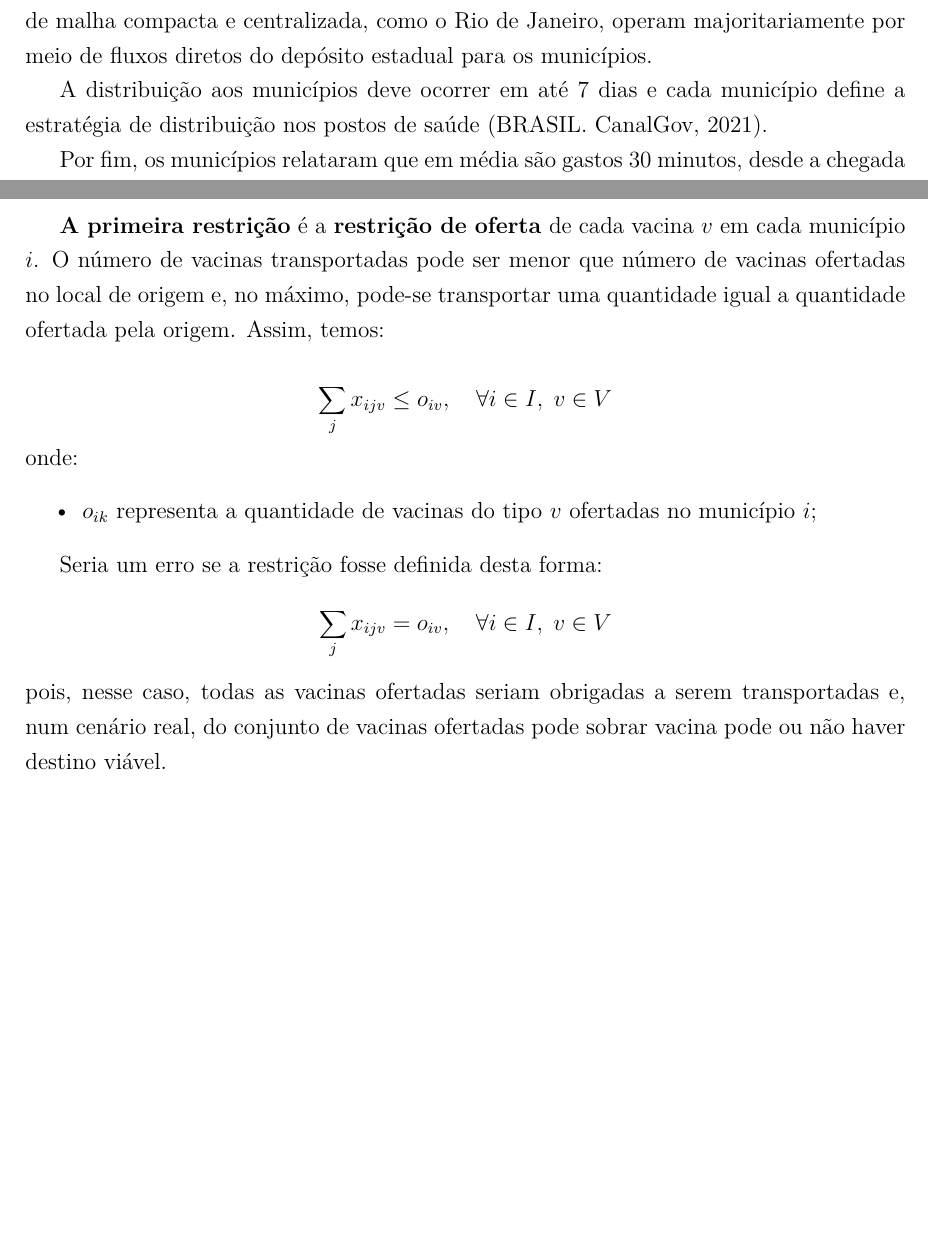
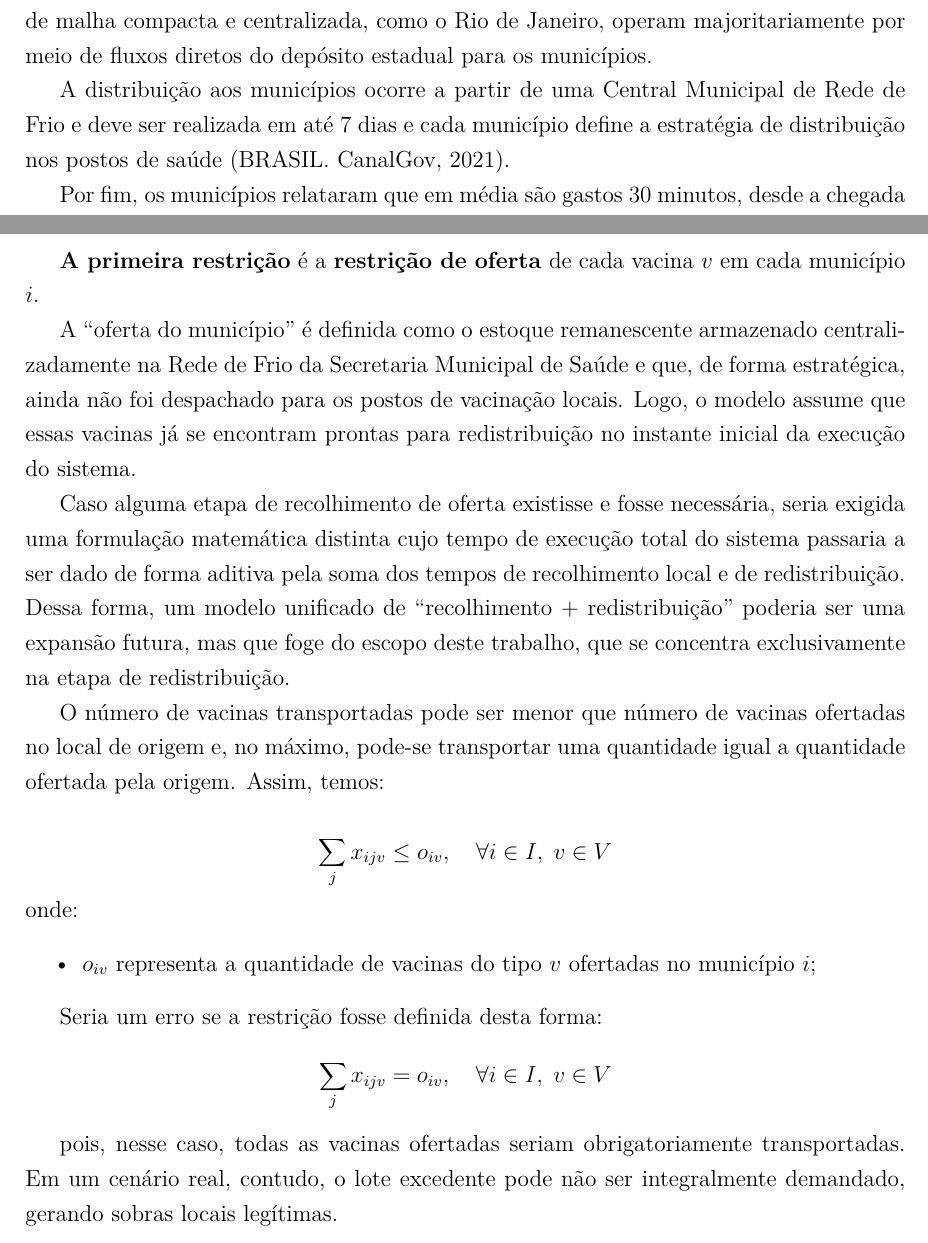
Before and after one commit to MatheusPercine/Optimizing_Vaccine_Distribution, a LaTeX thesis (Documentacao/documentacao_latex/main.tex, which reads Documentacao/documentacao_latex/elementos-textuais/capitulo-3.tex, Documentacao/documentacao_latex/elementos-textuais/capitulo-4.tex): two parts of pages 33 and 41 of 99, joined at a grey line, cut so that both start at the same text, the shorter picture padded with empty space. Compiled offline with pdfLaTeX.

Commit message:
Definição de oferta municipal implementada no documento.

```diff
--- a/Documentacao/documentacao_latex/elementos-textuais/capitulo-3.tex
+++ b/Documentacao/documentacao_latex/elementos-textuais/capitulo-3.tex
@@ -11,7 +11,7 @@ O passo seguinte é a distribuição da quantidade de doses definida proporciona
 
 Cabe ressaltar que, dependendo do estado, pode haver uma etapa intermerdiária entre o depósito estadual e os municípios. Estados de grande dimensão geográfica, como o de Minas Gerais, ainda realizam a etapa de distribuição do depósito estadual para Superintendências Regionais de Saúde (SRS) \cite{LimaEtAl:2019}). Por outro lado, estados de malha compacta e centralizada, como o Rio de Janeiro, operam majoritariamente por meio de fluxos diretos do depósito estadual para os municípios.
 
-A distribuição aos municípios deve ocorrer em até 7 dias e cada município define a estratégia de distribuição nos postos de saúde \cite{canalgov:2021}.
+A distribuição aos municípios ocorre a partir de uma Central Municipal de Rede de Frio e deve ser realizada em até 7 dias e cada município define a estratégia de distribuição nos postos de saúde \cite{canalgov:2021}.
 
 Por fim, os municípios relataram que em média são gastos 30 minutos, desde a chegada do caminhão, conferência das vacinas e armazenagem na câmara fria \cite{LimaEtAl:2019}.
 
--- a/Documentacao/documentacao_latex/elementos-textuais/capitulo-4.tex
+++ b/Documentacao/documentacao_latex/elementos-textuais/capitulo-4.tex
@@ -264,6 +264,11 @@ Finalmente, algumas restrições precisam ser levadas em consideração para est
 \subsection{Restrições}
 
 \textbf{A primeira restrição} é a \textbf{restrição de oferta} de cada vacina $v$ em cada município $i$.
+
+A ``oferta do município'' é definida como o estoque remanescente armazenado centralizadamente na Rede de Frio da Secretaria Municipal de Saúde e que, de forma estratégica, ainda não foi despachado para os postos de vacinação locais.  Logo, o modelo assume que essas vacinas já se encontram prontas para redistribuição no instante inicial da execução do sistema.
+
+Caso alguma etapa de recolhimento de oferta existisse e fosse necessária, seria exigida uma formulação matemática distinta cujo tempo de execução total do sistema passaria a ser dado de forma aditiva pela soma dos tempos de recolhimento local e de redistribuição. Dessa forma, um modelo unificado de ``recolhimento + redistribuição'' poderia ser uma expansão futura, mas que foge do escopo deste trabalho, que se concentra exclusivamente na etapa de redistribuição.
+
 O número de vacinas transportadas pode ser menor que número de vacinas ofertadas no local de origem e, no máximo, pode-se transportar uma quantidade igual a quantidade ofertada pela origem. Assim, temos:
 
 \begin{equation*}
@@ -271,14 +276,15 @@ O número de vacinas transportadas pode ser menor que número de vacinas ofertad
 \end{equation*}
 onde:
 \begin{itemize}
-    \item $o_{ik}$ representa a quantidade de vacinas do tipo $v$ ofertadas no município $i$;
+    \item $o_{iv}$ representa a quantidade de vacinas do tipo $v$ ofertadas no município $i$;
 \end{itemize}
 
 Seria um erro se a restrição fosse definida desta forma:
 \begin{equation*}
     \sum_{j} x_{ijv} = o_{iv}, \quad \forall i \in I, \; v \in V
 \end{equation*}
-pois, nesse caso, todas as vacinas ofertadas seriam obrigadas a serem transportadas e, num cenário real, do conjunto de vacinas ofertadas pode sobrar vacina pode ou não haver destino viável.
+
+pois, nesse caso, todas as vacinas ofertadas seriam obrigatoriamente transportadas. Em um cenário real, contudo, o lote excedente pode não ser integralmente demandado, gerando sobras locais legítimas.
 
 \textbf{A segunda restrição} é a \textbf{restrição de demanda} da vacina $v$ por cada município $j$.
 O número de vacinas recebidas, somado à variável de falta, deve ser igual à demanda total do município. Assim, temos:
```
